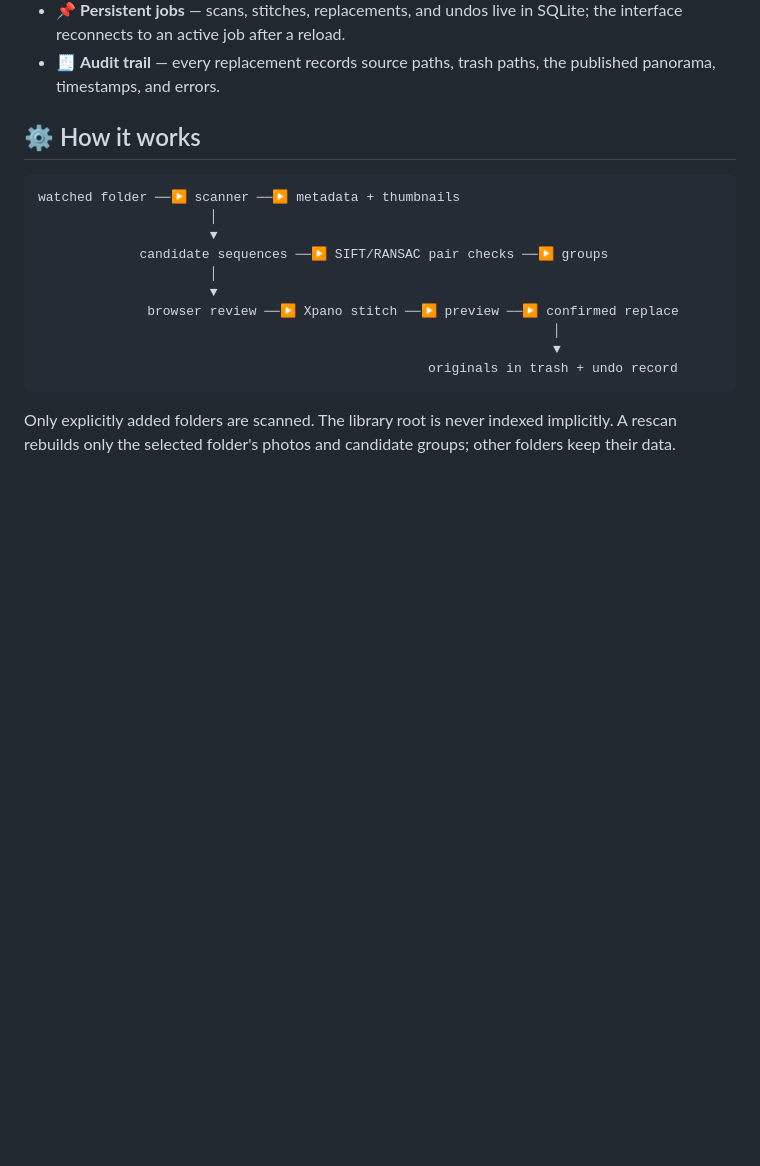
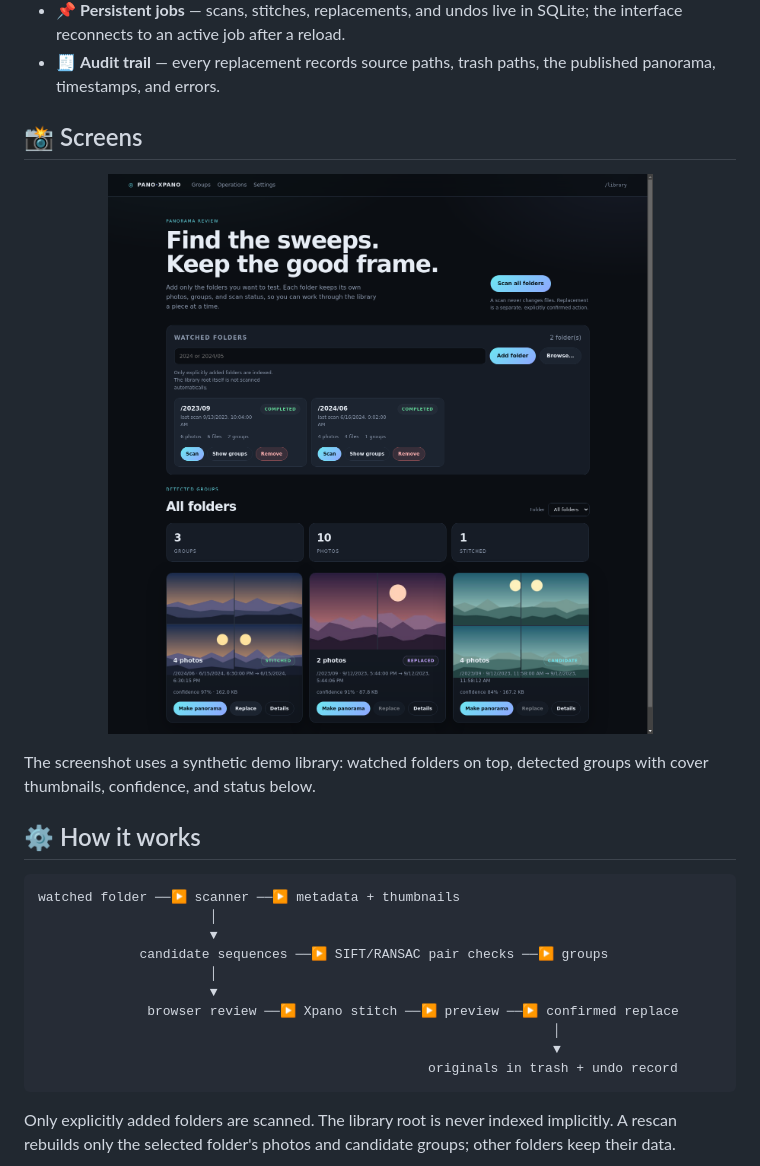
Before and after one commit to yeswolf/xpano-docker, a Markdown page: README.md, the part around the change. GitHub-like rendering; pictures changed too: docs/screenshots/groups.png (added); blank space fills up the shorter version.

Commit message:
Add group overview screenshot to the README
The screenshot uses a synthetic demo library, so the published image contains no personal photos or host paths.

```diff
--- a/README.md
+++ b/README.md
@@ -35,6 +35,15 @@ replacement is a separate, confirmed action.
   SQLite; the interface reconnects to an active job after a reload.
 - 🧾 **Audit trail** — every replacement records source paths, trash paths, the
   published panorama, timestamps, and errors.
+
+## 📸 Screens
+
+<p align="center">
+  <img src="docs/screenshots/groups.png" alt="Watched folders and detected panorama groups" width="900">
+</p>
+
+The screenshot uses a synthetic demo library: watched folders on top, detected
+groups with cover thumbnails, confidence, and status below.
 
 ## ⚙️ How it works
 
```
